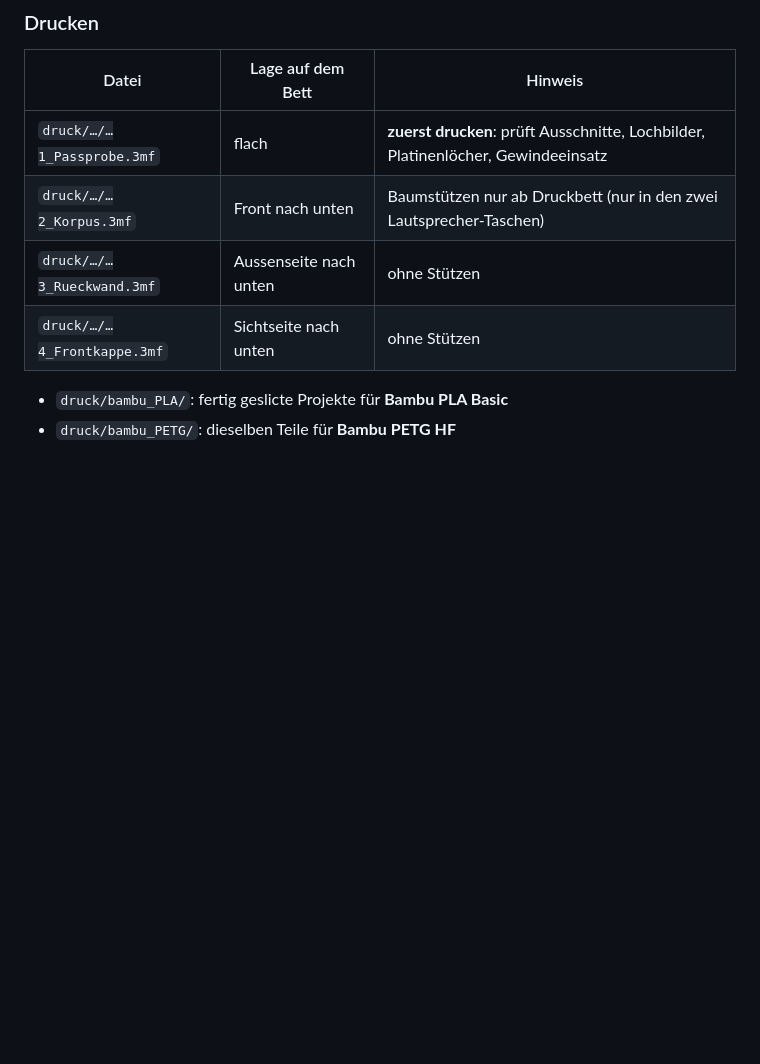
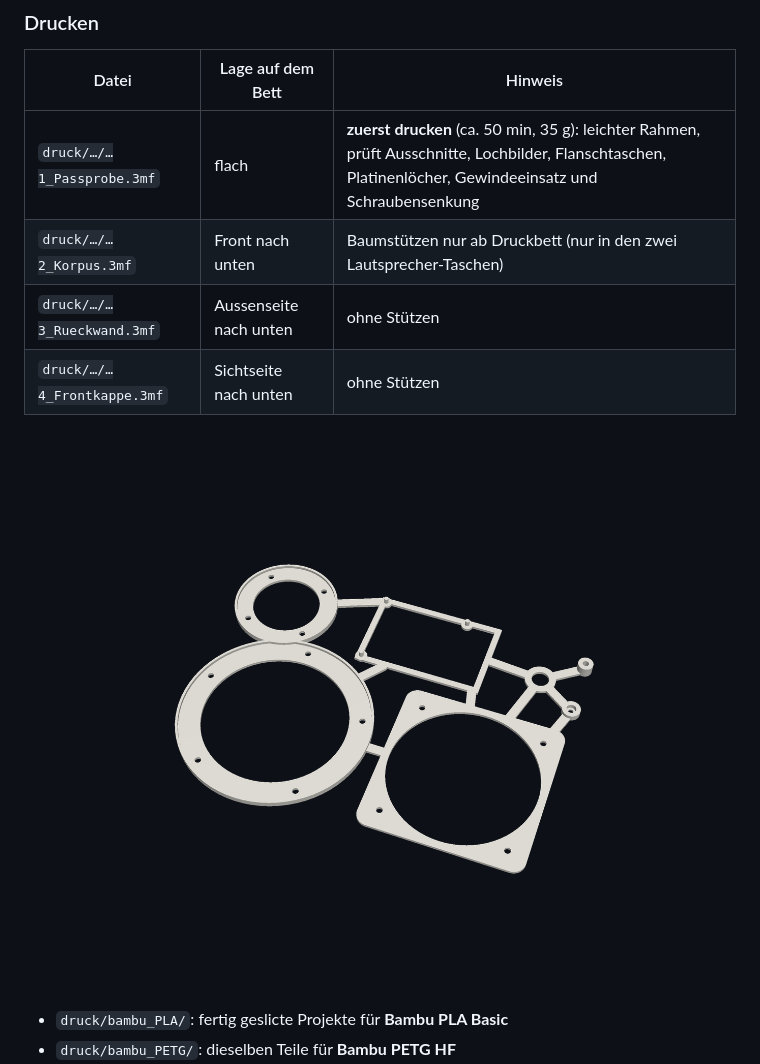
Before and after one commit to marco123445/ESP-ONE, a Markdown page: README.md, the part around one of its changes. GitHub-like rendering; pictures changed too: bilder/passprobe.png (added); blank space fills up the shorter version.

```diff
--- a/README.md
+++ b/README.md
@@ -136,10 +138,12 @@ Hauptteile pro Lautsprecher:
 
 | Datei | Lage auf dem Bett | Hinweis |
 |---|---|---|
-| `druck/…/…1_Passprobe.3mf` | flach | **zuerst drucken**: prüft Ausschnitte, Lochbilder, Platinenlöcher, Gewindeeinsatz |
+| `druck/…/…1_Passprobe.3mf` | flach | **zuerst drucken** (ca. 50 min, 35 g): leichter Rahmen, prüft Ausschnitte, Lochbilder, Flanschtaschen, Platinenlöcher, Gewindeeinsatz und Schraubensenkung |
 | `druck/…/…2_Korpus.3mf` | Front nach unten | Baumstützen nur ab Druckbett (nur in den zwei Lautsprecher-Taschen) |
 | `druck/…/…3_Rueckwand.3mf` | Aussenseite nach unten | ohne Stützen |
 | `druck/…/…4_Frontkappe.3mf` | Sichtseite nach unten | ohne Stützen |
+
+![Passprobe](bilder/passprobe.png)
 
 - `druck/bambu_PLA/`: fertig geslicte Projekte für **Bambu PLA Basic**
 - `druck/bambu_PETG/`: dieselben Teile für **Bambu PETG HF**
```
Also changed, not shown: other parts of README.md (+5 -3 lines), TEILELISTE.md (+2 -2 lines), 4 other files.
